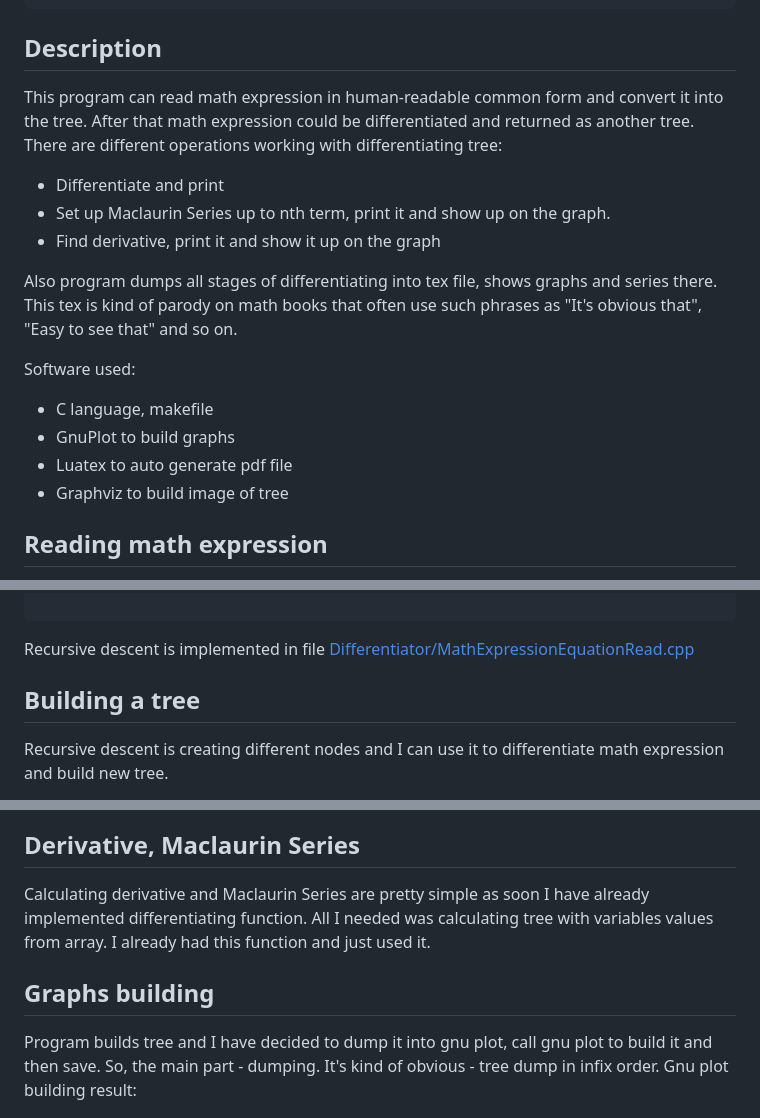
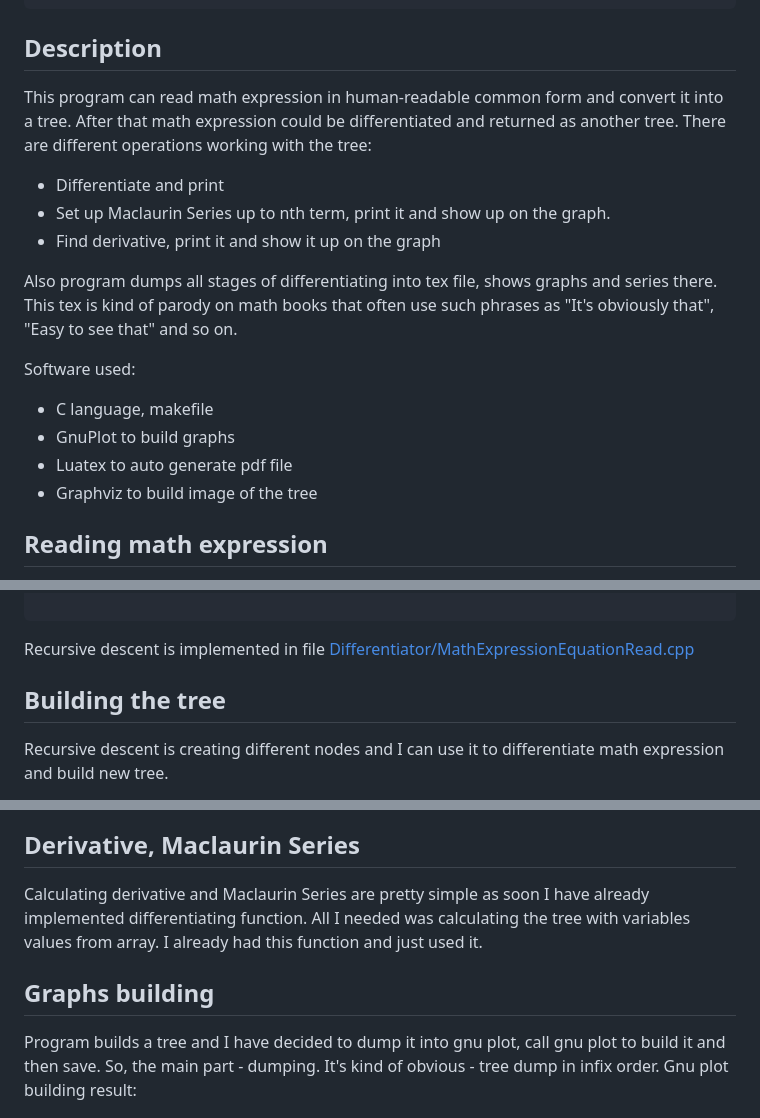
Before and after one commit to d3clane/Differentiator, a Markdown page: README.md, 3 parts joined by grey strips. GitHub-like rendering.

Commit message:
chore: readme upd

```diff
--- a/README.md
+++ b/README.md
@@ -9,18 +9,18 @@ make
 
 ## Description
 
-This program can read math expression in human-readable common form and convert it into the tree. After that math expression could be differentiated and returned as another tree. There are different operations working with differentiating tree:
+This program can read math expression in human-readable common form and convert it into a tree. After that math expression could be differentiated and returned as another tree. There are different operations working with the tree:
 - Differentiate and print
 - Set up Maclaurin Series up to nth term, print it and show up on the graph.
 - Find derivative, print it and show it up on the graph
 
-Also program dumps all stages of differentiating into tex file, shows graphs and series there. This tex is kind of parody on math books that often use such phrases as "It's obvious that", "Easy to see that" and so on.
+Also program dumps all stages of differentiating into tex file, shows graphs and series there. This tex is kind of parody on math books that often use such phrases as "It's obviously that", "Easy to see that" and so on.
 
 Software used:
 - C language, makefile
 - GnuPlot to build graphs
 - Luatex to auto generate pdf file
-- Graphviz to build image of tree
+- Graphviz to build image of the tree
 
 ## Reading math expression
 
@@ -45,7 +45,7 @@ NUM     ::= ['0'-'9']+
 Recursive descent is implemented in file [Differentiator/MathExpressionEquationRead.cpp](https://github.com/d3clane/Differentiator/blob/main/Differentiator/MathExpressionEquationRead.cpp)
 
 
-## Building a tree
+## Building the tree
 
 Recursive descent is creating different nodes and I can use it to differentiate math expression and build new tree.
 
@@ -78,11 +78,11 @@ Result after simplifying:
 
 ## Derivative, Maclaurin Series
 
-Calculating derivative and Maclaurin Series are pretty simple as soon I have already implemented differentiating function. All I needed was calculating tree with variables values from array. I already had this function and just used it.
+Calculating derivative and Maclaurin Series are pretty simple as soon I have already implemented differentiating function. All I needed was calculating the tree with variables values from array. I already had this function and just used it.
 
 ## Graphs building
 
-Program builds tree and I have decided to dump it into gnu plot, call gnu plot to build it and then save. So, the main part - dumping. It's kind of obvious - tree dump in infix order. Gnu plot building result:
+Program builds a tree and I have decided to dump it into gnu plot, call gnu plot to build it and then save. So, the main part - dumping. It's kind of obvious - tree dump in infix order. Gnu plot building result:
 
 ![MainGraph](https://github.com/d3clane/Differentiator/blob/main/ReadmeAssets/imgs/MainGraph.png)
 
```
Also changed, not shown: other parts of README.md (+1 -1 lines).
